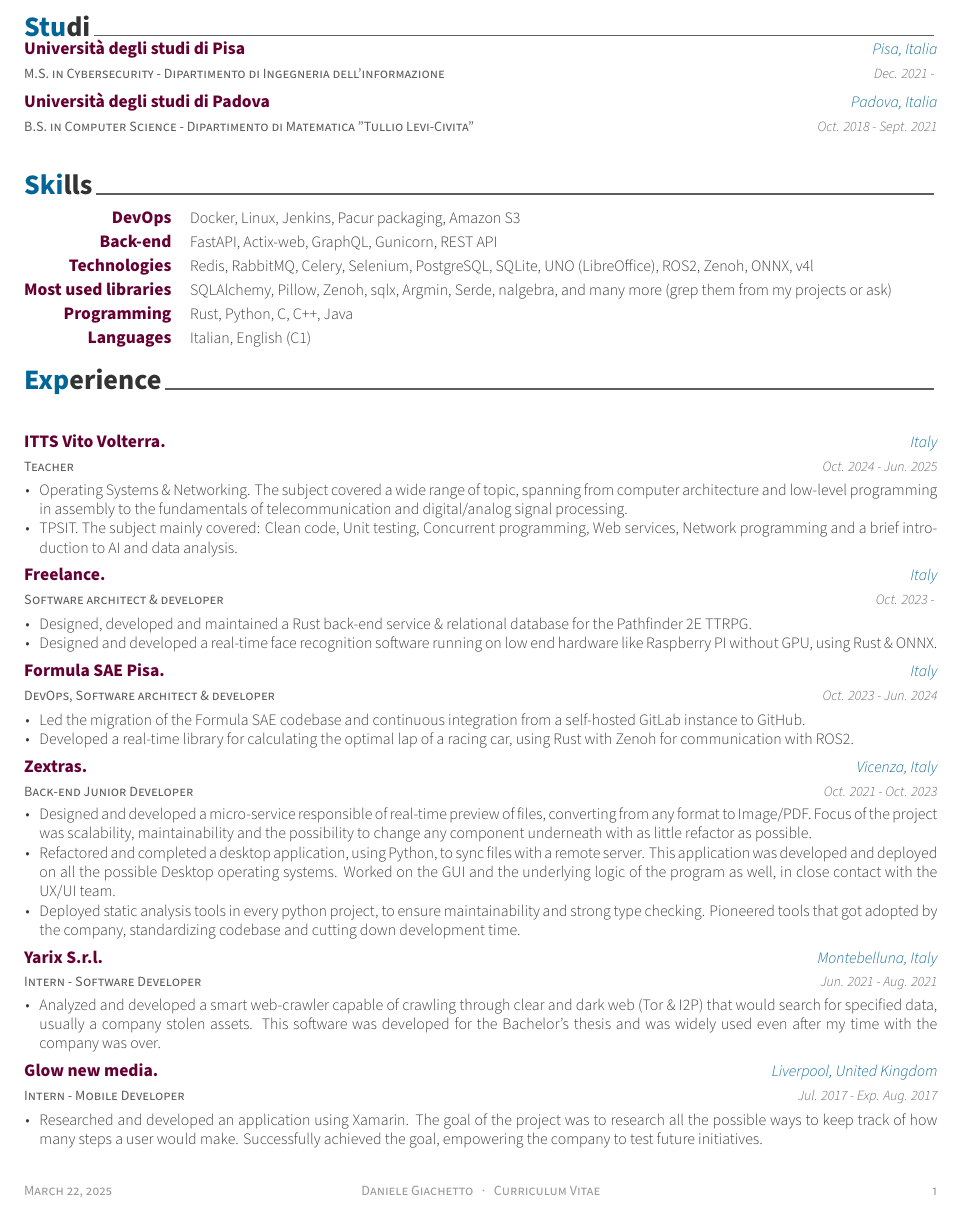
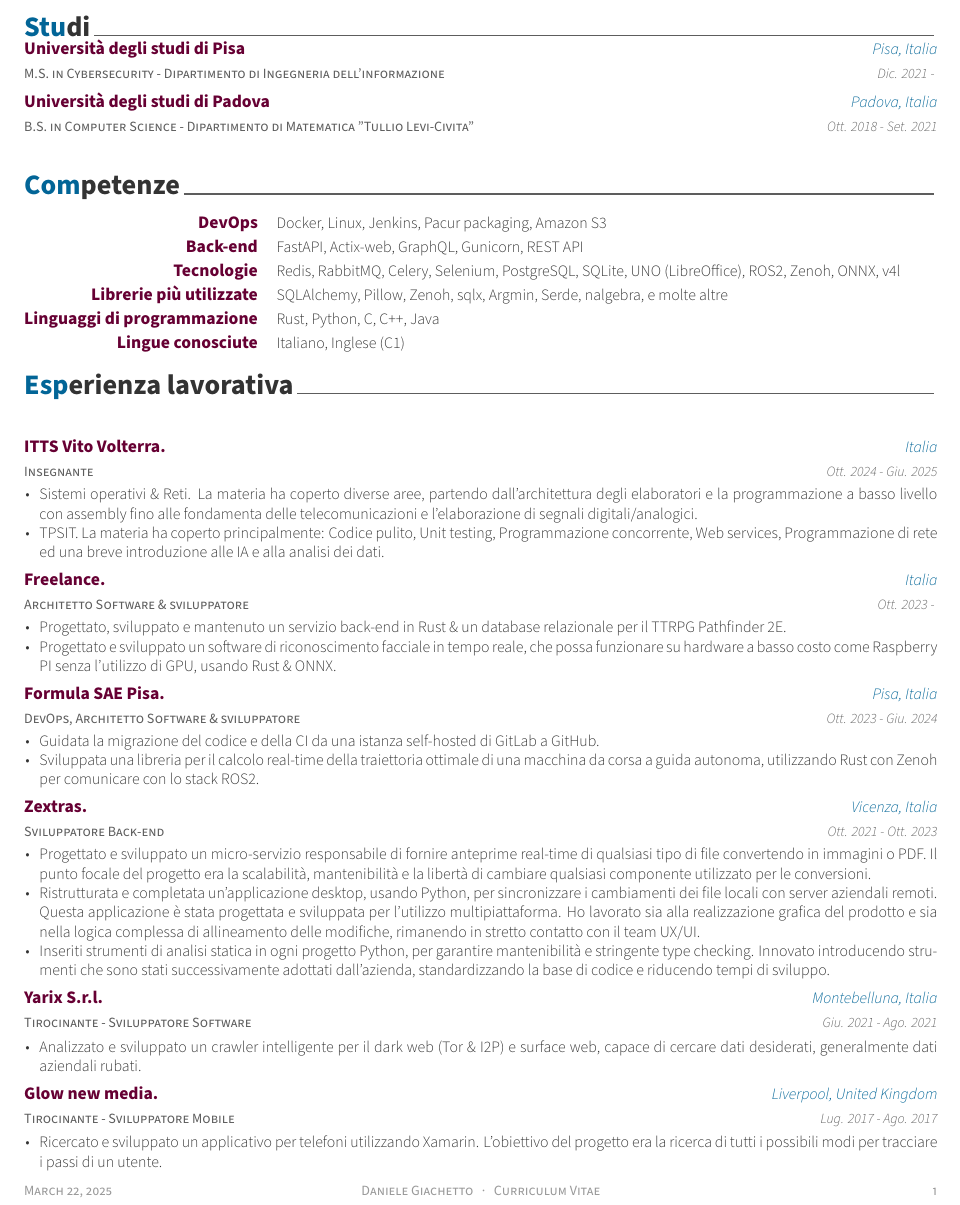
Before and after one commit to RakuJa/CV, a LaTeX CV (CV.tex, which reads cv/education.tex, cv/experience.tex, cv/skills.tex): part of the page, cut so that both start at the same text. Compiled offline with XeLaTeX.

Commit message:
feat: update CV with latest experiences

```diff
--- a/cv/education.tex
+++ b/cv/education.tex
@@ -14,7 +14,7 @@
   {M.S. in Cybersecurity - Dipartimento di Ingegneria dell'informazione} % Degree
   {Università degli studi di Pisa} % Institution
   {Pisa, Italia} % Location
-  {Dec. 2021 - } % Date(s)
+  {Dic. 2021 - } % Date(s)
   {
   }
 
@@ -22,7 +22,7 @@
   {B.S. in Computer Science - Dipartimento di Matematica "Tullio Levi-Civita"} % Degree
   {Università degli studi di Padova} % Institution
   {Padova, Italia} % Location
-  {Oct. 2018 - Sept. 2021} % Date(s)
+  {Ott. 2018 - Set. 2021} % Date(s)
   {
   }
 
--- a/cv/experience.tex
+++ b/cv/experience.tex
@@ -1,7 +1,7 @@
 %-------------------------------------------------------------------------------
 %  SECTION TITLE
 %-------------------------------------------------------------------------------
-\cvsection{Experience}
+\cvsection{Esperienza lavorativa}
 
 %-------------------------------------------------------------------------------
 %  CONTENT
@@ -10,103 +10,81 @@
 
   %---------------------------------------------------------
   \cventry
-  {Teacher} % Job title
+  {Insegnante} % Job title
   {ITTS Vito Volterra.} % Organization
-  {Italy} % Location
-  {Oct. 2024 - Jun. 2025} % Date(s)
+  {Italia} % Location
+  {Ott. 2024 - Giu. 2025} % Date(s)
   {
     \begin{cvitems} % Description(s) of tasks/responsibilities
-    \item {Operating Systems \& Networking. The subject covered a wide range of topic, spanning from computer architecture and low-level programming in assembly to the fundamentals of telecommunication and digital/analog signal processing.}
-    \item {TPSIT. The subject mainly covered: Clean code, Unit testing, Concurrent programming, Web services, Network programming and a brief introduction to AI and data analysis.}
+    \item {Sistemi operativi \& Reti. La materia ha coperto diverse aree, partendo dall'architettura degli elaboratori e la programmazione a basso livello con assembly fino alle fondamenta delle telecomunicazioni e l'elaborazione di segnali digitali/analogici.}
+    \item {TPSIT. La materia ha coperto principalmente: Codice pulito, Unit testing, Programmazione concorrente, Web services, Programmazione di rete ed una breve introduzione alle IA e alla analisi dei dati.}
     \end{cvitems}
   }
 
 
   %---------------------------------------------------------
   \cventry
-  {Software architect \& developer} % Job title
+  {Architetto Software \& sviluppatore} % Job title
   {Freelance.} % Organization
-  {Italy} % Location
-  {Oct. 2023 - } % Date(s)
+  {Italia} % Location
+  {Ott. 2023 - } % Date(s)
   {
     \begin{cvitems} % Description(s) of tasks/responsibilities
-    \item {Designed, developed and maintained a Rust back-end service
-      \& relational database for the Pathfinder 2E TTRPG.}
-    \item {Designed and developed a real-time face recognition
-        software running on low end hardware like Raspberry PI without
-      GPU, using Rust \& ONNX.}
+    \item {Progettato, sviluppato e mantenuto un servizio back-end in Rust
+      \& un database relazionale per il TTRPG Pathfinder 2E.}
+    \item {Progettato e sviluppato un software di riconoscimento facciale in tempo reale, che possa funzionare su hardware a basso costo come Raspberry PI senza l'utilizzo di GPU, usando Rust \& ONNX.}
     \end{cvitems}
   }
 
 
   %---------------------------------------------------------
   \cventry
-  {DevOps, Software architect \& developer} % Job title
+  {DevOps, Architetto Software \& sviluppatore} % Job title
   {Formula SAE Pisa.} % Organization
-  {Italy} % Location
-  {Oct. 2023 - Jun. 2024} % Date(s)
+  {Pisa, Italia} % Location
+  {Ott. 2023 - Giu. 2024} % Date(s)
   {
     \begin{cvitems} % Description(s) of tasks/responsibilities
-    \item {Led the migration of the Formula SAE codebase and
-      continuous integration from a self-hosted GitLab instance to GitHub.}
-    \item {Developed a real-time library for calculating the optimal
-      lap of a racing car, using Rust with Zenoh for communication with ROS2.}
+    \item {Guidata la migrazione del codice e della CI da una istanza self-hosted di GitLab a GitHub.}
+    \item {Sviluppata una libreria per il calcolo real-time della traiettoria ottimale di una macchina da corsa a guida autonoma, utilizzando Rust con Zenoh per comunicare con lo stack ROS2.}
     \end{cvitems}
   }
 
   %---------------------------------------------------------
   \cventry
-  {Back-end Junior Developer} % Job title
+  {Sviluppatore Back-end} % Job title
   {Zextras.} % Organization
-  {Vicenza, Italy} % Location
-  {Oct. 2021 - Oct. 2023} % Date(s)
+  {Vicenza, Italia} % Location
+  {Ott. 2021 - Ott. 2023} % Date(s)
   {
     \begin{cvitems} % Description(s) of tasks/responsibilities
-    \item {Designed and developed a micro-service responsible of
-        real-time preview of files, converting from any format to
-        Image/PDF. Focus of the project was scalability,
-        maintainability and the possibility to change any component
-        underneath with as little refactor as possible.}
-    \item {Refactored and completed a desktop application, using
-        Python, to sync files with a remote server. This application
-        was developed and deployed on all the possible Desktop
-        operating systems. Worked on the GUI and the underlying logic
-        of the program as well, in close contact with the UX/UI team.}
-    \item {Deployed static analysis tools in every python project, to
-        ensure maintainability and strong type checking. Pioneered
-        tools that got adopted by the company, standardizing codebase
-        and cutting down development time.}
+    \item {Progettato e sviluppato un micro-servizio responsabile di fornire anteprime real-time di qualsiasi tipo di file convertendo in immagini o PDF. Il punto focale del progetto era la scalabilità, mantenibilità e la libertà di cambiare qualsiasi componente utilizzato per le conversioni.}
+    \item {Ristrutturata e completata un'applicazione desktop, usando Python, per sincronizzare i cambiamenti dei file locali con server aziendali remoti. Questa applicazione è stata progettata e sviluppata per l'utilizzo multipiattaforma. Ho lavorato sia alla realizzazione grafica del prodotto e sia nella logica complessa di allineamento delle modifiche, rimanendo in stretto contatto con il team UX/UI.}
+    \item {Inseriti strumenti di analisi statica in ogni progetto Python, per garantire mantenibilità e stringente type checking. Innovato introducendo strumenti che sono stati successivamente adottati dall'azienda, standardizzando la base di codice e riducendo tempi di sviluppo.}
     \end{cvitems}
   }
 
   %---------------------------------------------------------
   \cventry
-  {Intern - Software Developer} % Job title
+  {Tirocinante - Sviluppatore Software} % Job title
   {Yarix S.r.l.} % Organization
-  {Montebelluna, Italy} % Location
-  {Jun. 2021 - Aug. 2021} % Date(s)
+  {Montebelluna, Italia} % Location
+  {Giu. 2021 - Ago. 2021} % Date(s)
   {
     \begin{cvitems} % Description(s) of tasks/responsibilities
-    \item {Analyzed and developed a smart web-crawler capable of
-        crawling through clear and dark web (Tor \& I2P) that would
-        search for specified data, usually a company stolen assets.
-        This software was developed for the Bachelor's thesis and was
-      widely used even after my time with the company was over.}
+    \item {Analizzato e sviluppato un crawler intelligente per il dark web (Tor \& I2P) e surface web, capace di cercare dati desiderati, generalmente dati aziendali rubati.}
     \end{cvitems}
   }
 
   %---------------------------------------------------------
   \cventry
-  {Intern - Mobile Developer} % Job title
+  {Tirocinante - Sviluppatore Mobile} % Job title
   {Glow new media.} % Organization
   {Liverpool, United Kingdom} % Location
-  {Jul. 2017 - Exp. Aug. 2017} % Date(s)
+  {Lug. 2017 - Ago. 2017} % Date(s)
   {
     \begin{cvitems} % Description(s) of tasks/responsibilities
-    \item {Researched and developed an application using Xamarin. The
-        goal of the project was to research all the possible ways to
-        keep track of how many steps a user would make. Successfully
-      achieved the goal, empowering the company to test future initiatives.}
+    \item {Ricercato e sviluppato un applicativo per telefoni utilizzando Xamarin. L'obiettivo del progetto era la ricerca di tutti i possibili modi per tracciare i passi di un utente.}
     \end{cvitems}
   }
 
--- a/cv/skills.tex
+++ b/cv/skills.tex
@@ -1,7 +1,7 @@
 %-------------------------------------------------------------------------------
 %  SECTION TITLE
 %-------------------------------------------------------------------------------
-\cvsection{Skills}
+\cvsection{Competenze}
 
 %-------------------------------------------------------------------------------
 %  CONTENT
@@ -20,7 +20,7 @@
 
   %---------------------------------------------------------
   \cvskill
-  {Technologies} % Category
+  {Tecnologie} % Category
   {Redis, RabbitMQ, Celery, Selenium, PostgreSQL, SQLite, UNO
   (LibreOffice), ROS2, Zenoh, ONNX, v4l} % Skills
 
@@ -28,19 +28,18 @@
 
   %---------------------------------------------------------
   \cvskill
-  {Most used libraries} % Category
-  {SQLAlchemy, Pillow, Zenoh, sqlx, Argmin, Serde, nalgebra, and many
-  more (grep them from my projects or ask)} % Skills
+  {Librerie più utilizzate} % Category
+  {SQLAlchemy, Pillow, Zenoh, sqlx, Argmin, Serde, nalgebra, e molte altre} % Skills
 
   %---------------------------------------------------------
   \cvskill
-  {Programming} % Category
+  {Linguaggi di programmazione} % Category
   {Rust, Python, C, C++, Java} % Skills
 
   %---------------------------------------------------------
   \cvskill
-  {Languages} % Category
-  {Italian, English (C1)} % Skills
+  {Lingue conosciute} % Category
+  {Italiano, Inglese (C1)} % Skills
 
   %---------------------------------------------------------
 \end{cvskills}
```
Also changed, not shown: CV.pdf.
